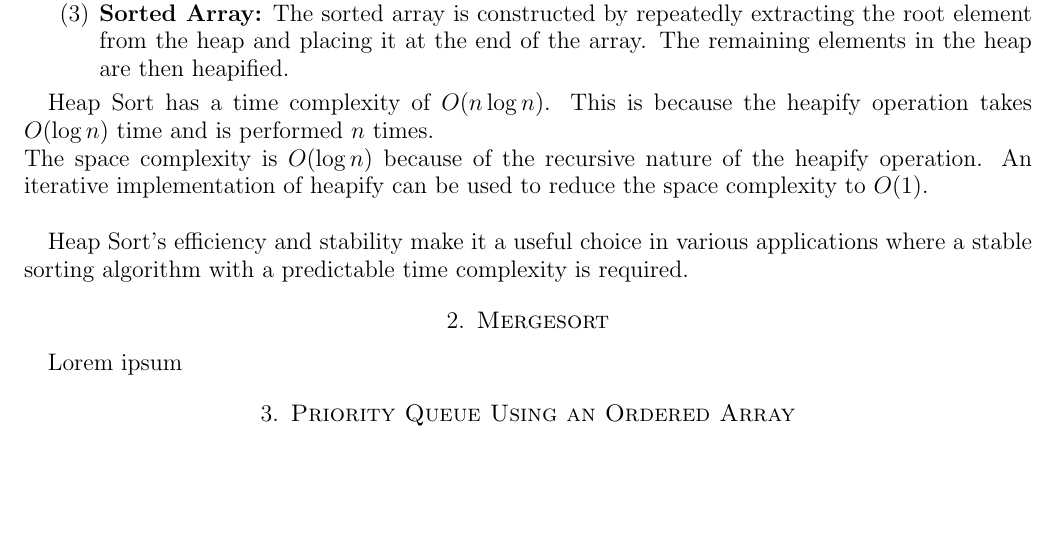
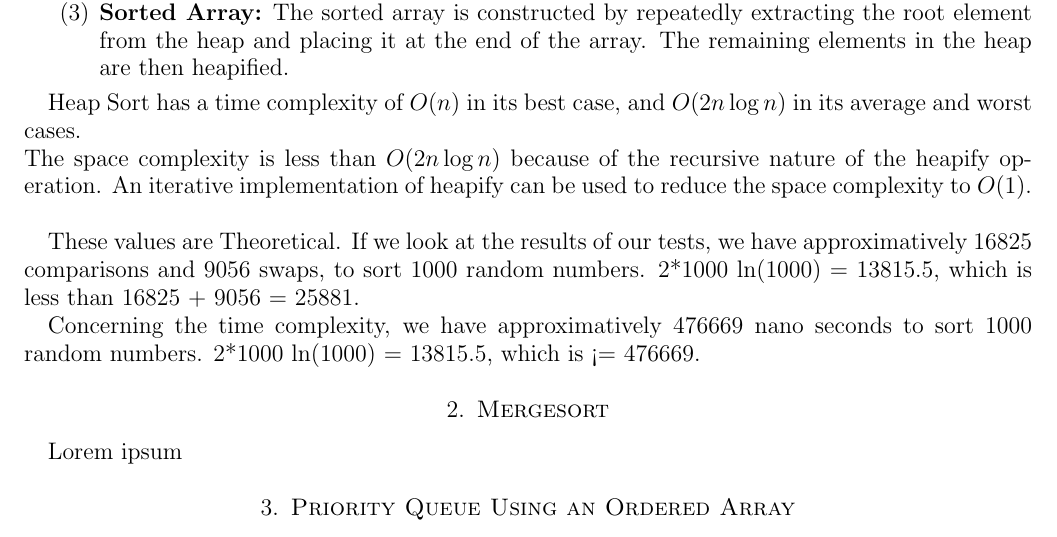
Before and after one commit to jorbDehmel/480_assignment, a LaTeX paper (writeup.tex): part of page 1 of 4, cut so that both start at the same text, the shorter picture padded with empty space. Compiled offline with pdfLaTeX.

Commit message:
heap sort: small changes

```diff
--- a/writeup.tex
+++ b/writeup.tex
@@ -22,12 +22,15 @@ The algorithm can be divided into the following steps:
     \item \textbf{Sorted Array:} The sorted array is constructed by repeatedly extracting the root element from the heap and placing it at the end of the array. The remaining elements in the heap are then heapified.
 \end{enumerate}
 
-Heap Sort has a time complexity of $O(n \log n)$. This is because the heapify operation takes $O(\log n)$ time and is performed $n$ times.\newline
-The space complexity is $O(\log n)$ because of the recursive nature of the heapify operation.
+Heap Sort has a time complexity of $O(n)$ in its best case, and $O(2 n \log n)$ in its average and worst cases. \newline
+The space complexity is less than $O(2 n \log n)$ because of the recursive nature of the heapify operation.
 An iterative implementation of heapify can be used to reduce the space complexity to $O(1)$.
 \newline
 
-Heap Sort's efficiency and stability make it a useful choice in various applications where a stable sorting algorithm with a predictable time complexity is required.
+These values are Theoretical. If we look at the results of our tests, we have approximatively 16825 comparisons and 9056 swaps, to sort 1000 random numbers.
+2*1000 ln(1000) = 13815.5, which is less than 16825 + 9056 = 25881.
+
+Concerning the time complexity, we have approximatively 476669 nano seconds to sort 1000 random numbers. 2*1000 ln(1000) = 13815.5, which is <= 476669.
 
 \section{Mergesort}
     Lorem ipsum
```
Also changed, not shown: 1 other file.
